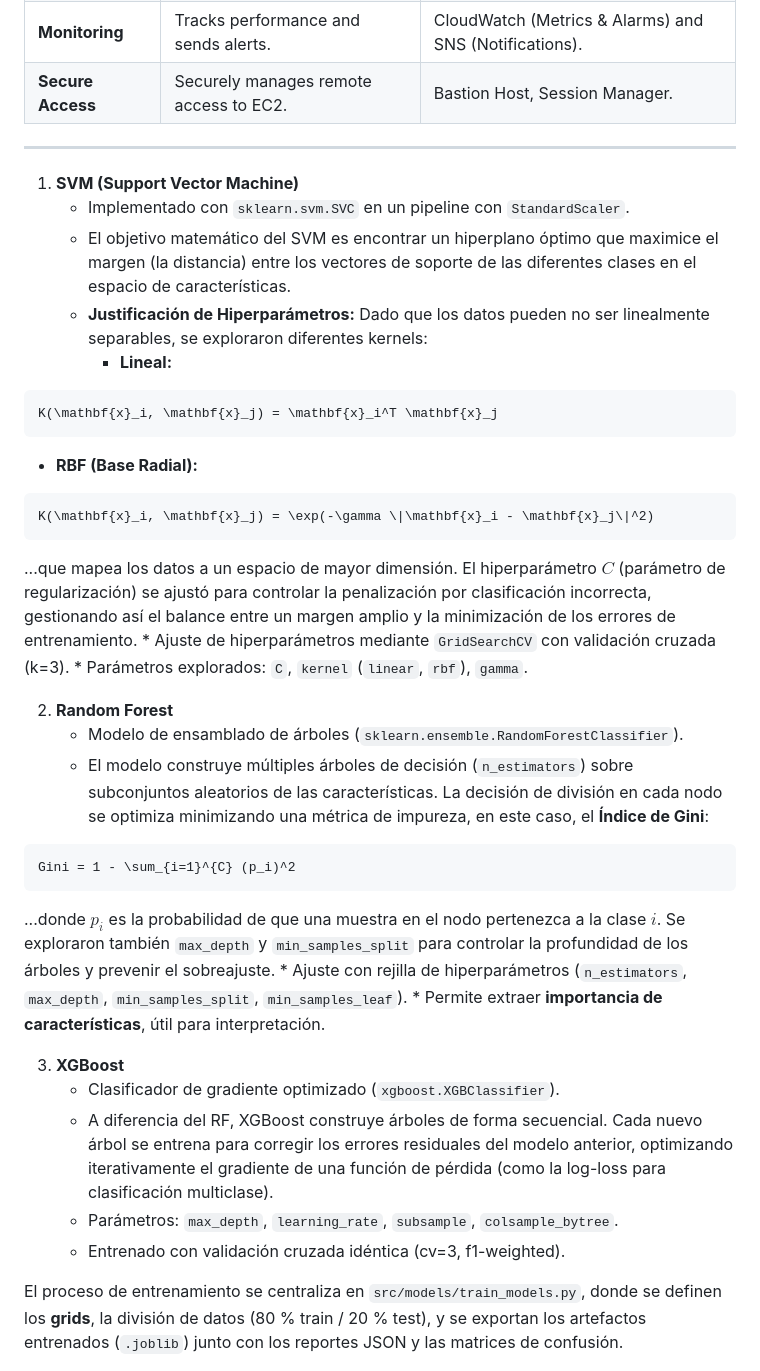
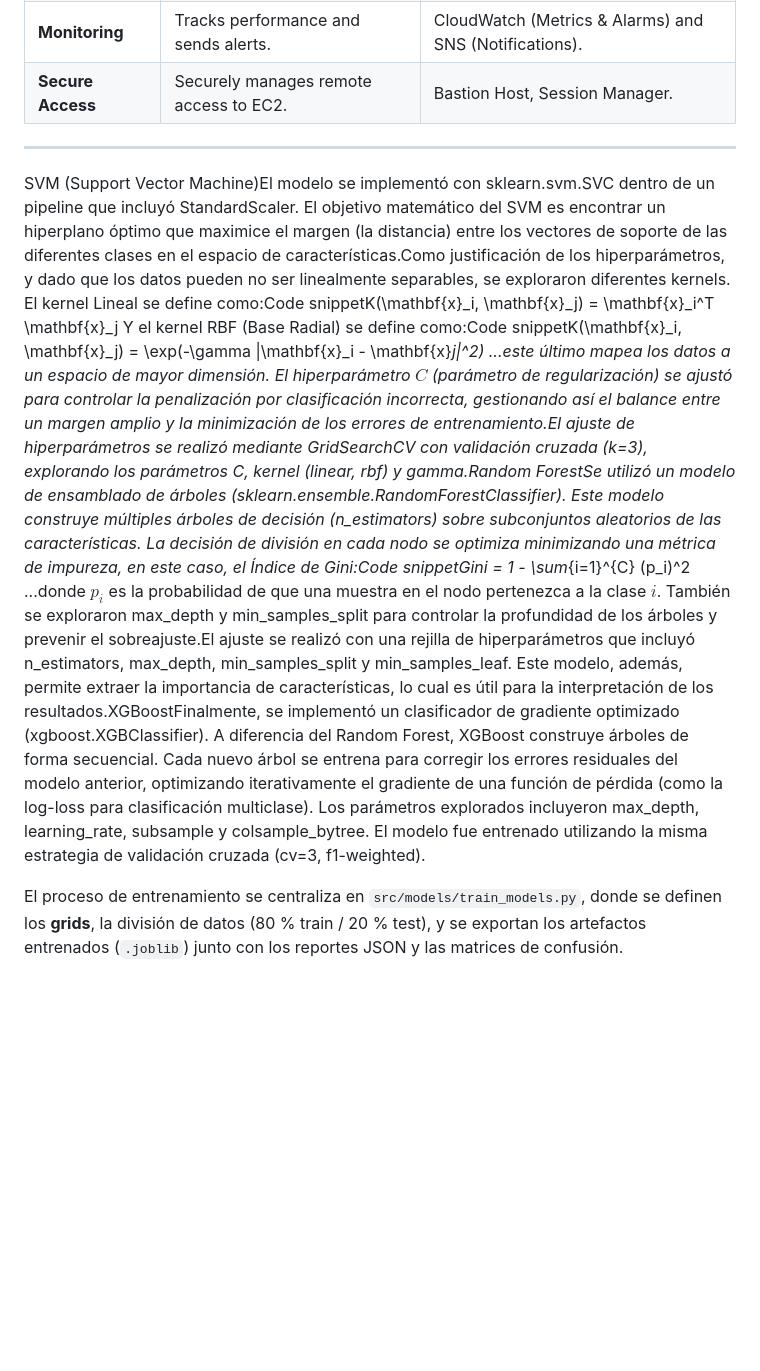
Before and after one commit to AndresBueno420/JustBuy-Commerce, a Markdown page: README.md, the part around the change. Rendered like a GitHub page; blank space fills up the shorter version.

Commit message:
Revise model descriptions in README.md
Updated the SVM, Random Forest, and XGBoost sections for clarity and conciseness.

````diff
--- a/README.md
+++ b/README.md
@@ -61,38 +61,10 @@ The infrastructure is defined in the `cloudformation/` folder and follows best p
 -----
 
 
-1.  **SVM (Support Vector Machine)**
-    * Implementado con `sklearn.svm.SVC` en un pipeline con `StandardScaler`.
-    * El objetivo matemático del SVM es encontrar un hiperplano óptimo que maximice el margen (la distancia) entre los vectores de soporte de las diferentes clases en el espacio de características.
-    * **Justificación de Hiperparámetros:** Dado que los datos pueden no ser linealmente separables, se exploraron diferentes kernels:
-        * **Lineal:**
-```math
-K(\mathbf{x}_i, \mathbf{x}_j) = \mathbf{x}_i^T \mathbf{x}_j
-```
-   * **RBF (Base Radial):**
-```math
-K(\mathbf{x}_i, \mathbf{x}_j) = \exp(-\gamma \|\mathbf{x}_i - \mathbf{x}_j\|^2)
-```
-
-   ...que mapea los datos a un espacio de mayor dimensión. El hiperparámetro $C$ (parámetro de regularización) se ajustó para controlar la penalización por clasificación incorrecta, gestionando así el balance entre un margen amplio y la minimización de los errores de entrenamiento.
-    * Ajuste de hiperparámetros mediante `GridSearchCV` con validación cruzada (k=3).
-    * Parámetros explorados: `C`, `kernel` (`linear`, `rbf`), `gamma`.
-
-2.  **Random Forest**
-    * Modelo de ensamblado de árboles (`sklearn.ensemble.RandomForestClassifier`).
-    * El modelo construye múltiples árboles de decisión (`n_estimators`) sobre subconjuntos aleatorios de las características. La decisión de división en cada nodo se optimiza minimizando una métrica de impureza, en este caso, el **Índice de Gini**:
-```math
-Gini = 1 - \sum_{i=1}^{C} (p_i)^2
-```
-   ...donde $p_i$ es la probabilidad de que una muestra en el nodo pertenezca a la clase $i$. Se exploraron también `max_depth` y `min_samples_split` para controlar la profundidad de los árboles y prevenir el sobreajuste.
-    * Ajuste con rejilla de hiperparámetros (`n_estimators`, `max_depth`, `min_samples_split`, `min_samples_leaf`).
-    * Permite extraer **importancia de características**, útil para interpretación.
-
-3. **XGBoost**
-   - Clasificador de gradiente optimizado (`xgboost.XGBClassifier`).
-   - A diferencia del RF, XGBoost construye árboles de forma secuencial. Cada nuevo árbol se entrena para corregir los errores residuales del modelo anterior, optimizando iterativamente el gradiente de una función de pérdida (como la log-loss para clasificación multiclase).
-   - Parámetros: `max_depth`, `learning_rate`, `subsample`, `colsample_bytree`.
-   - Entrenado con validación cruzada idéntica (cv=3, f1-weighted).
+SVM (Support Vector Machine)El modelo se implementó con sklearn.svm.SVC dentro de un pipeline que incluyó StandardScaler. El objetivo matemático del SVM es encontrar un hiperplano óptimo que maximice el margen (la distancia) entre los vectores de soporte de las diferentes clases en el espacio de características.Como justificación de los hiperparámetros, y dado que los datos pueden no ser linealmente separables, se exploraron diferentes kernels. El kernel Lineal se define como:Code snippetK(\mathbf{x}_i, \mathbf{x}_j) = \mathbf{x}_i^T \mathbf{x}_j
+Y el kernel RBF (Base Radial) se define como:Code snippetK(\mathbf{x}_i, \mathbf{x}_j) = \exp(-\gamma \|\mathbf{x}_i - \mathbf{x}_j\|^2)
+...este último mapea los datos a un espacio de mayor dimensión. El hiperparámetro $C$ (parámetro de regularización) se ajustó para controlar la penalización por clasificación incorrecta, gestionando así el balance entre un margen amplio y la minimización de los errores de entrenamiento.El ajuste de hiperparámetros se realizó mediante GridSearchCV con validación cruzada (k=3), explorando los parámetros C, kernel (linear, rbf) y gamma.Random ForestSe utilizó un modelo de ensamblado de árboles (sklearn.ensemble.RandomForestClassifier). Este modelo construye múltiples árboles de decisión (n_estimators) sobre subconjuntos aleatorios de las características. La decisión de división en cada nodo se optimiza minimizando una métrica de impureza, en este caso, el Índice de Gini:Code snippetGini = 1 - \sum_{i=1}^{C} (p_i)^2
+...donde $p_i$ es la probabilidad de que una muestra en el nodo pertenezca a la clase $i$. También se exploraron max_depth y min_samples_split para controlar la profundidad de los árboles y prevenir el sobreajuste.El ajuste se realizó con una rejilla de hiperparámetros que incluyó n_estimators, max_depth, min_samples_split y min_samples_leaf. Este modelo, además, permite extraer la importancia de características, lo cual es útil para la interpretación de los resultados.XGBoostFinalmente, se implementó un clasificador de gradiente optimizado (xgboost.XGBClassifier). A diferencia del Random Forest, XGBoost construye árboles de forma secuencial. Cada nuevo árbol se entrena para corregir los errores residuales del modelo anterior, optimizando iterativamente el gradiente de una función de pérdida (como la log-loss para clasificación multiclase). Los parámetros explorados incluyeron max_depth, learning_rate, subsample y colsample_bytree. El modelo fue entrenado utilizando la misma estrategia de validación cruzada (cv=3, f1-weighted).
 
 El proceso de entrenamiento se centraliza en `src/models/train_models.py`,
 donde se definen los **grids**, la división de datos (80 % train / 20 % test),
````
